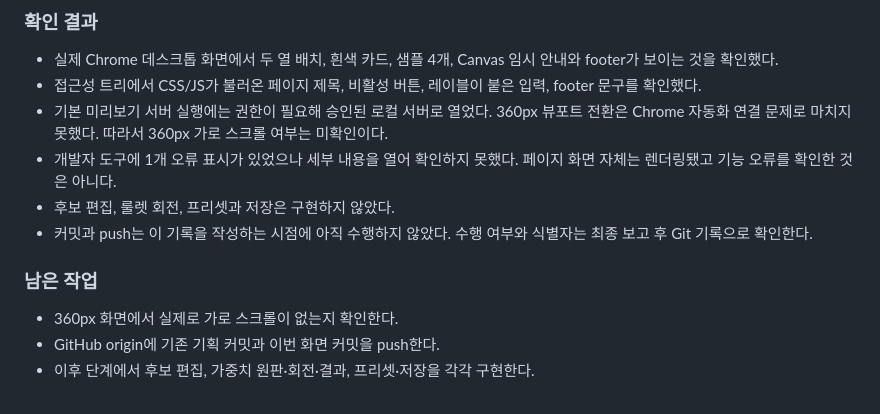
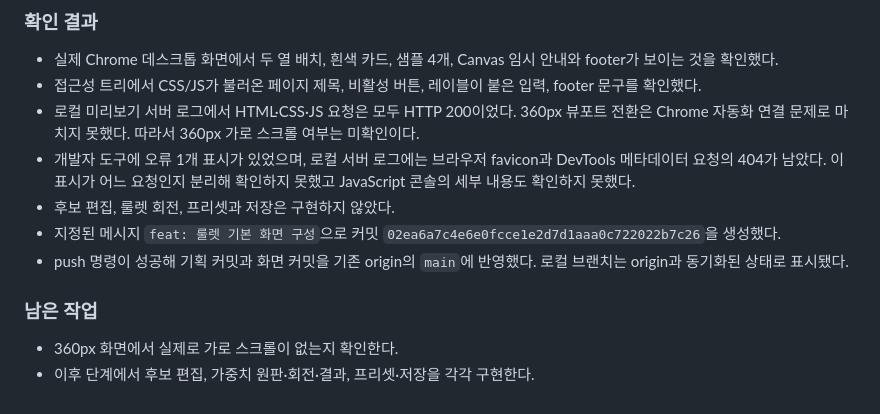
Before and after one commit to ppunderbar14/vibe-midterm-202602385-practice, a Markdown page: PROMPTS.md, the part around the change. Rendered like a GitHub page.

Commit message:
docs: 화면 단계 작업 기록 갱신

```diff
--- a/PROMPTS.md
+++ b/PROMPTS.md
@@ -161,13 +161,13 @@ PRD.md의 2단계인 ‘기본 화면 구성’을 진행해줘.
 
 - 실제 Chrome 데스크톱 화면에서 두 열 배치, 흰색 카드, 샘플 4개, Canvas 임시 안내와 footer가 보이는 것을 확인했다.
 - 접근성 트리에서 CSS/JS가 불러온 페이지 제목, 비활성 버튼, 레이블이 붙은 입력, footer 문구를 확인했다.
-- 기본 미리보기 서버 실행에는 권한이 필요해 승인된 로컬 서버로 열었다. 360px 뷰포트 전환은 Chrome 자동화 연결 문제로 마치지 못했다. 따라서 360px 가로 스크롤 여부는 미확인이다.
-- 개발자 도구에 1개 오류 표시가 있었으나 세부 내용을 열어 확인하지 못했다. 페이지 화면 자체는 렌더링됐고 기능 오류를 확인한 것은 아니다.
+- 로컬 미리보기 서버 로그에서 HTML·CSS·JS 요청은 모두 HTTP 200이었다. 360px 뷰포트 전환은 Chrome 자동화 연결 문제로 마치지 못했다. 따라서 360px 가로 스크롤 여부는 미확인이다.
+- 개발자 도구에 오류 1개 표시가 있었으며, 로컬 서버 로그에는 브라우저 favicon과 DevTools 메타데이터 요청의 404가 남았다. 이 표시가 어느 요청인지 분리해 확인하지 못했고 JavaScript 콘솔의 세부 내용도 확인하지 못했다.
 - 후보 편집, 룰렛 회전, 프리셋과 저장은 구현하지 않았다.
-- 커밋과 push는 이 기록을 작성하는 시점에 아직 수행하지 않았다. 수행 여부와 식별자는 최종 보고 후 Git 기록으로 확인한다.
+- 지정된 메시지 `feat: 룰렛 기본 화면 구성`으로 커밋 `02ea6a7c4e6e0fcce1e2d7d1aaa0c722022b7c26`을 생성했다.
+- push 명령이 성공해 기획 커밋과 화면 커밋을 기존 origin의 `main`에 반영했다. 로컬 브랜치는 origin과 동기화된 상태로 표시됐다.
 
 ### 남은 작업
 
 - 360px 화면에서 실제로 가로 스크롤이 없는지 확인한다.
-- GitHub origin에 기존 기획 커밋과 이번 화면 커밋을 push한다.
 - 이후 단계에서 후보 편집, 가중치 원판·회전·결과, 프리셋·저장을 각각 구현한다.
```
